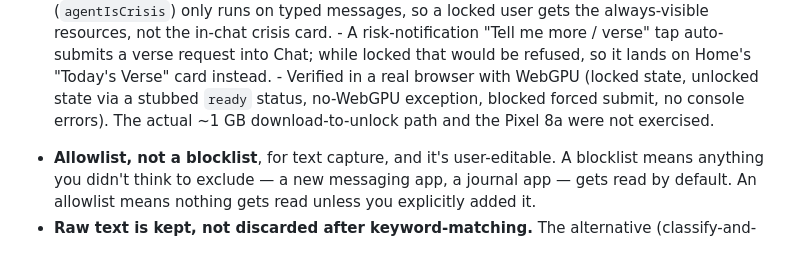
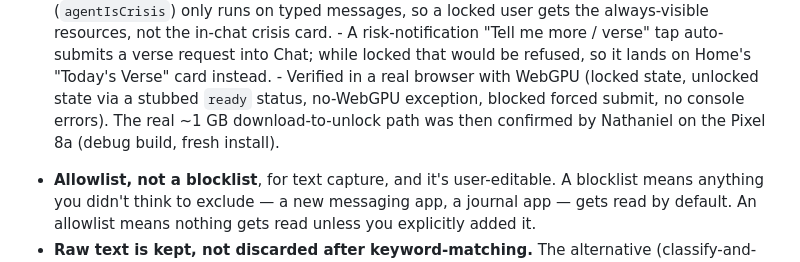
Before and after one commit to jlanzone21/reclaim-app, a Markdown page: PURPOSE.md, the part around the change. Drawn GitHub-style.

Commit message:
Record on-device verification of the chat download lock
Nathaniel confirmed the download-to-unlock flow on the Pixel 8a, so the
PURPOSE.md entry no longer says the phone path was untested.

Co-Authored-By: Claude Sonnet 5.5 <noreply@anthropic.com>

```diff
--- a/PURPOSE.md
+++ b/PURPOSE.md
@@ -1270,8 +1270,9 @@ reality:
         on Home's "Today's Verse" card instead.
       - Verified in a real browser with WebGPU (locked state, unlocked state
         via a stubbed `ready` status, no-WebGPU exception, blocked forced
-        submit, no console errors). The actual ~1 GB download-to-unlock path
-        and the Pixel 8a were not exercised.
+        submit, no console errors). The real ~1 GB download-to-unlock path
+        was then confirmed by Nathaniel on the Pixel 8a (debug build,
+        fresh install).
 
 - **Allowlist, not a blocklist**, for text capture, and it's user-editable.
   A blocklist means anything you didn't think to exclude — a new messaging
```
